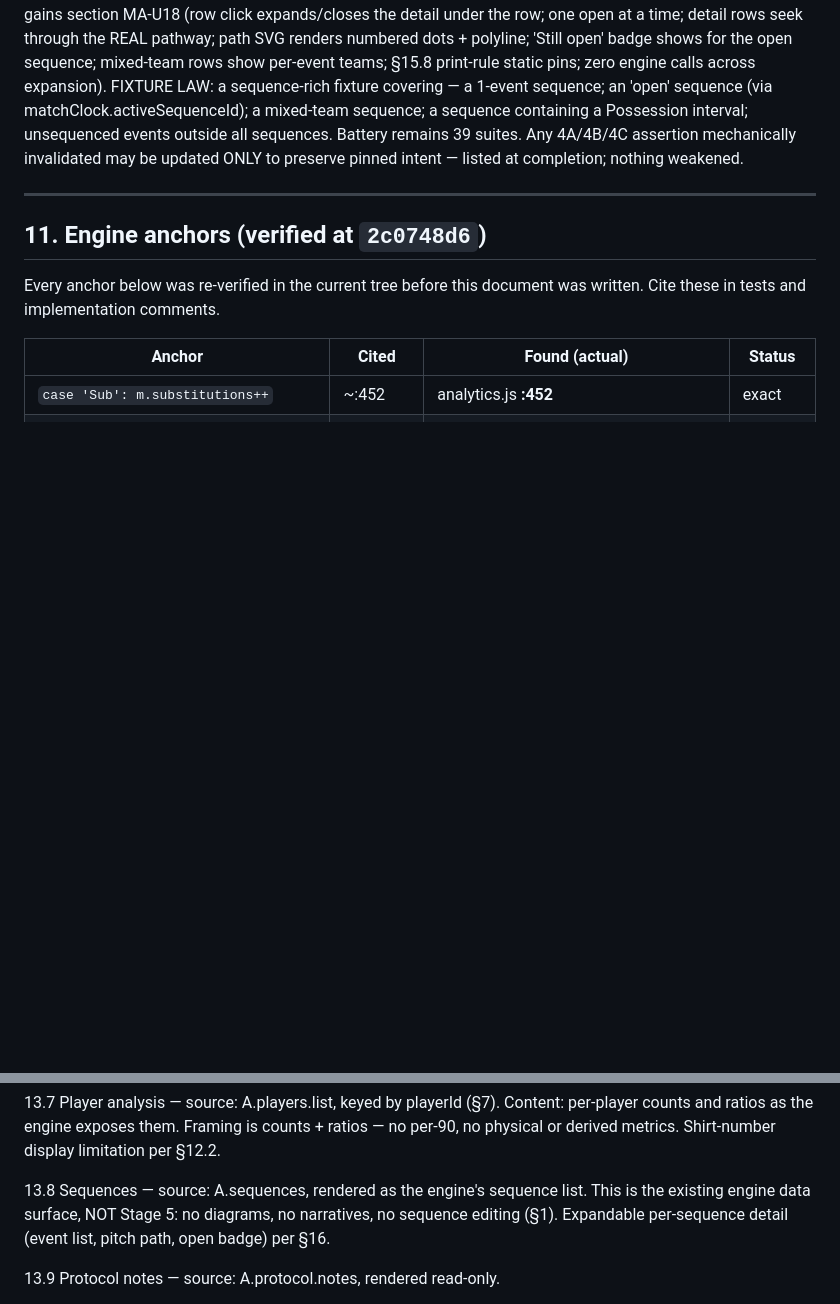
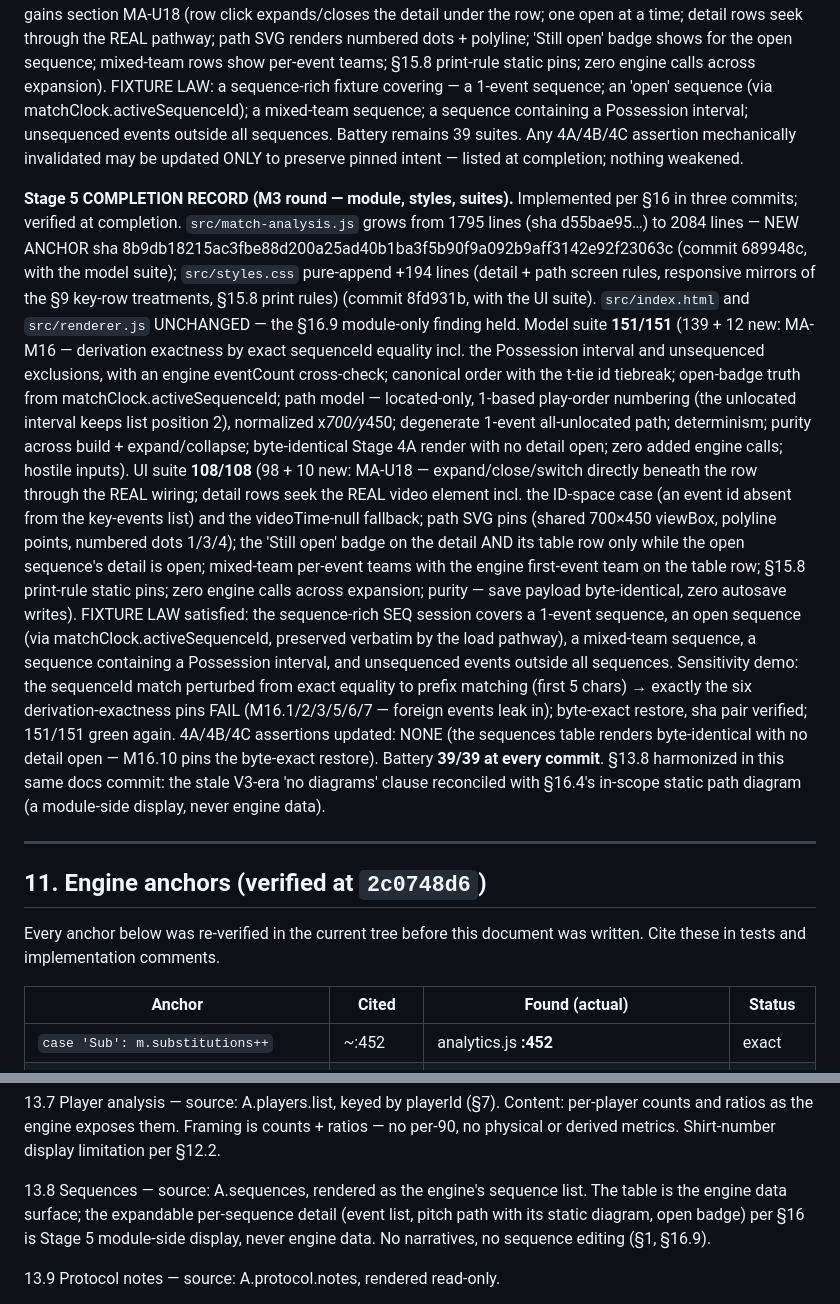
Before and after one commit to yohannes1belhu11-debug/pitchlog-tagging-app, a Markdown page: docs/match-analysis-dashboard-specification.md, 2 parts joined by grey strips. GitHub-like rendering; blank space fills up the shorter version.

Commit message:
docs: Stage 5 totals + §13.8 harmonization

```diff
--- a/docs/match-analysis-dashboard-specification.md
+++ b/docs/match-analysis-dashboard-specification.md
@@ -609,6 +609,47 @@ remains 39 suites. Any 4A/4B/4C assertion mechanically invalidated may be
 updated ONLY to preserve pinned intent — listed at completion; nothing
 weakened.
 
+**Stage 5 COMPLETION RECORD (M3 round — module, styles, suites).**
+Implemented per §16 in three commits; verified at completion.
+`src/match-analysis.js` grows from 1795 lines (sha d55bae95…) to 2084
+lines — NEW ANCHOR sha
+8b9db18215ac3fbe88d200a25ad40b1ba3f5b90f9a092b9aff3142e92f23063c (commit
+689948c, with the model suite); `src/styles.css` pure-append +194 lines
+(detail + path screen rules, responsive mirrors of the §9 key-row
+treatments, §15.8 print rules) (commit 8fd931b, with the UI suite).
+`src/index.html` and `src/renderer.js` UNCHANGED — the §16.9 module-only
+finding held. Model suite **151/151** (139 + 12 new: MA-M16 — derivation
+exactness by exact sequenceId equality incl. the Possession interval and
+unsequenced exclusions, with an engine eventCount cross-check; canonical
+order with the t-tie id tiebreak; open-badge truth from
+matchClock.activeSequenceId; path model — located-only, 1-based play-order
+numbering (the unlocated interval keeps list position 2), normalized
+x*700/y*450; degenerate 1-event all-unlocated path; determinism; purity
+across build + expand/collapse; byte-identical Stage 4A render with no
+detail open; zero added engine calls; hostile inputs). UI suite **108/108**
+(98 + 10 new: MA-U18 — expand/close/switch directly beneath the row
+through the REAL wiring; detail rows seek the REAL video element incl. the
+ID-space case (an event id absent from the key-events list) and the
+videoTime-null fallback; path SVG pins (shared 700×450 viewBox, polyline
+points, numbered dots 1/3/4); the 'Still open' badge on the detail AND its
+table row only while the open sequence's detail is open; mixed-team
+per-event teams with the engine first-event team on the table row; §15.8
+print-rule static pins; zero engine calls across expansion; purity —
+save payload byte-identical, zero autosave writes). FIXTURE LAW satisfied:
+the sequence-rich SEQ session covers a 1-event sequence, an open sequence
+(via matchClock.activeSequenceId, preserved verbatim by the load pathway),
+a mixed-team sequence, a sequence containing a Possession interval, and
+unsequenced events outside all sequences. Sensitivity demo: the
+sequenceId match perturbed from exact equality to prefix matching (first 5
+chars) → exactly the six derivation-exactness pins FAIL (M16.1/2/3/5/6/7
+— foreign events leak in); byte-exact restore, sha pair verified; 151/151
+green again. 4A/4B/4C assertions updated: NONE (the sequences table
+renders byte-identical with no detail open — M16.10 pins the byte-exact
+restore). Battery **39/39 at every commit**. §13.8 harmonized in this
+same docs commit: the stale V3-era 'no diagrams' clause reconciled with
+§16.4's in-scope static path diagram (a module-side display, never engine
+data).
+
 ---
 
 ## 11. Engine anchors (verified at `2c0748d6`)
@@ -744,10 +785,11 @@ Content: per-player counts and ratios as the engine exposes them. Framing is
 counts + ratios — no per-90, no physical or derived metrics. Shirt-number
 display limitation per §12.2.
 
-13.8 Sequences — source: A.sequences, rendered as the engine's sequence list.
-This is the existing engine data surface, NOT Stage 5: no diagrams, no
-narratives, no sequence editing (§1). Expandable per-sequence detail (event
-list, pitch path, open badge) per §16.
+13.8 Sequences — source: A.sequences, rendered as the engine's sequence
+list. The table is the engine data surface; the expandable per-sequence
+detail (event list, pitch path with its static diagram, open badge) per
+§16 is Stage 5 module-side display, never engine data. No narratives, no
+sequence editing (§1, §16.9).
 
 13.9 Protocol notes — source: A.protocol.notes, rendered read-only.
 
```
